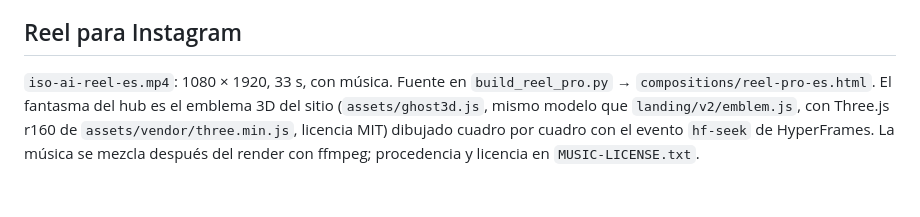
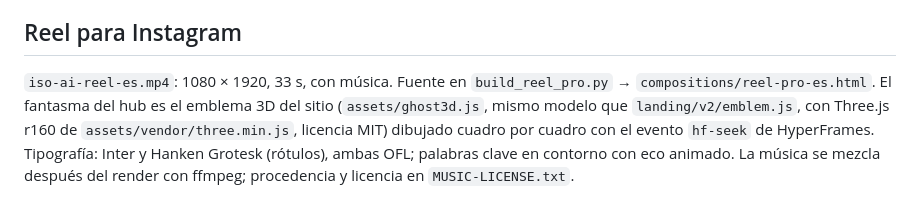
Before and after one commit to nullghost-io/ai-governance-evidence, a Markdown page: video/README.md, the part around the change. GitHub-like rendering.

```diff
--- a/video/README.md
+++ b/video/README.md
@@ -19,4 +19,4 @@ Las portadas (`assets/guide.png`, `assets/manual.png`) salen de la primera pági
 
 ## Reel para Instagram
 
-`iso-ai-reel-es.mp4`: 1080 × 1920, 33 s, con música. Fuente en `build_reel_pro.py` → `compositions/reel-pro-es.html`. El fantasma del hub es el emblema 3D del sitio (`assets/ghost3d.js`, mismo modelo que `landing/v2/emblem.js`, con Three.js r160 de `assets/vendor/three.min.js`, licencia MIT) dibujado cuadro por cuadro con el evento `hf-seek` de HyperFrames. La música se mezcla después del render con ffmpeg; procedencia y licencia en `MUSIC-LICENSE.txt`.
+`iso-ai-reel-es.mp4`: 1080 × 1920, 33 s, con música. Fuente en `build_reel_pro.py` → `compositions/reel-pro-es.html`. El fantasma del hub es el emblema 3D del sitio (`assets/ghost3d.js`, mismo modelo que `landing/v2/emblem.js`, con Three.js r160 de `assets/vendor/three.min.js`, licencia MIT) dibujado cuadro por cuadro con el evento `hf-seek` de HyperFrames. Tipografía: Inter y Hanken Grotesk (rótulos), ambas OFL; palabras clave en contorno con eco animado. La música se mezcla después del render con ffmpeg; procedencia y licencia en `MUSIC-LICENSE.txt`.
```
Also changed, not shown: video/iso-ai-reel-es-cover.jpg, 4 other files.
